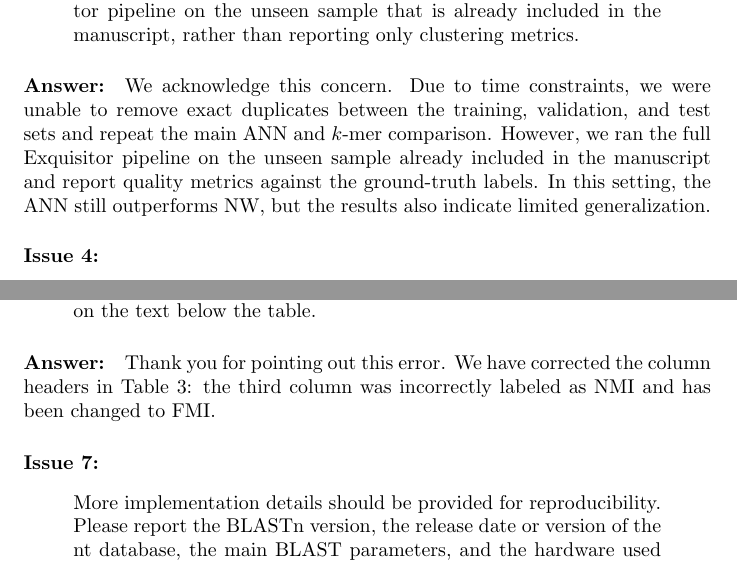
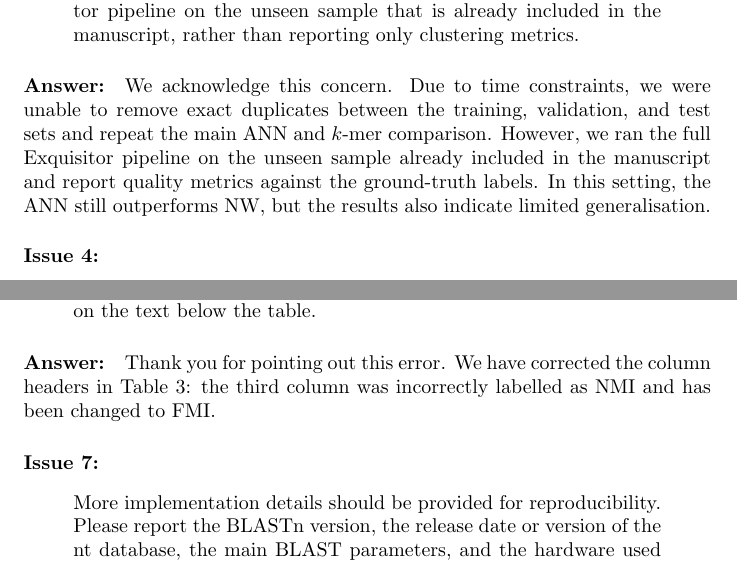
Before and after one commit to pfgryz/exquisitor, a LaTeX document (article-submission/answer.tex): two parts of pages 3 and 4 of 7, joined at a grey line, cut so that both start at the same text. Compiled offline with pdfLaTeX.

Commit message:
Spelling

```diff
--- a/article-submission/answer.tex
+++ b/article-submission/answer.tex
@@ -76,7 +76,7 @@ The model was trained and mainly tested using sequences from the same CAMI human
 \paragraph{Answer:}
 We acknowledge this concern. Due to time constraints, we were unable to remove exact duplicates between the training, validation, and test sets and repeat the main ANN and $k$-mer comparison.
 However, we ran the full Exquisitor pipeline on the unseen sample already included in the manuscript and report quality metrics against the ground-truth labels.
-In this setting, the ANN still outperforms NW, but the results also indicate limited generalization.
+In this setting, the ANN still outperforms NW, but the results also indicate limited generalisation.
 
 
 \paragraph{Issue 4:}
@@ -107,7 +107,7 @@ Table 3 contains an incorrect column label. The columns are shown as “AMI, NMI
 \end{displayquote}
 
 \paragraph{Answer:}
-Thank you for pointing out this error. We have corrected the column headers in Table~3: the third column was incorrectly labeled as NMI and has been changed to FMI.
+Thank you for pointing out this error. We have corrected the column headers in Table~3: the third column was incorrectly labelled as NMI and has been changed to FMI.
 
 
 \paragraph{Issue 7:}
```
